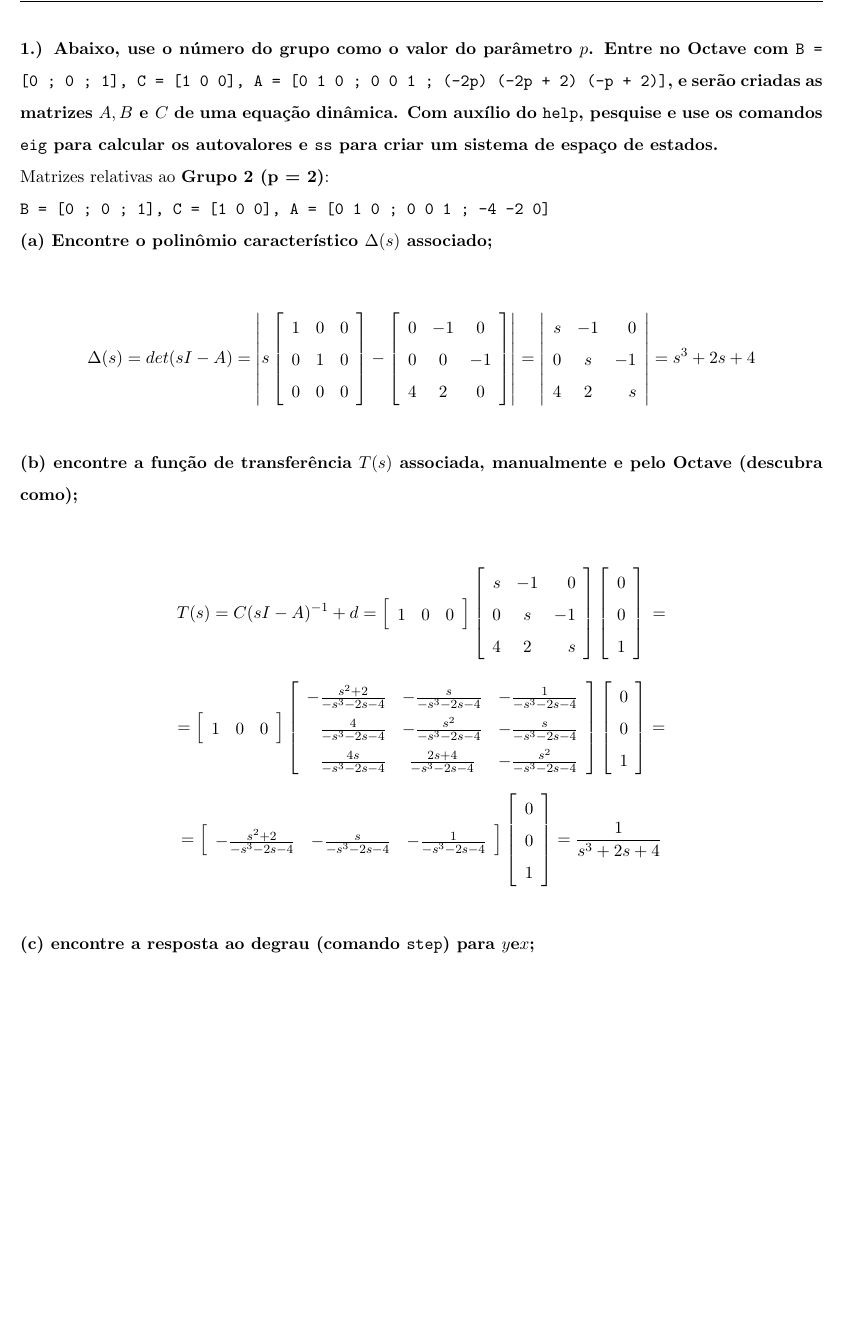
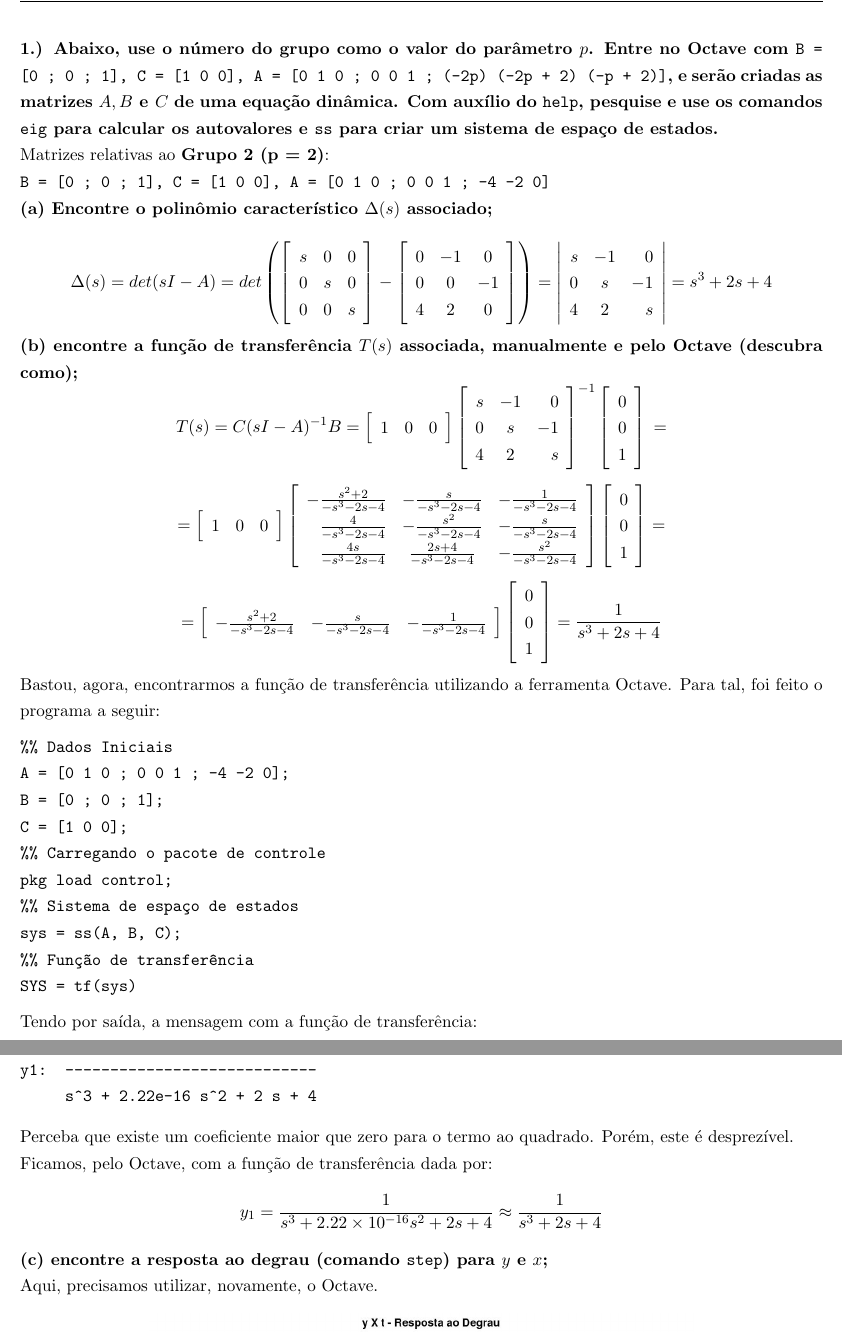
Before and after one commit to mhscardoso/Sig.Sistems, a LaTeX document (Trabalho 4/Trabalho4.tex): part of page 2 of 3 before the commit and two parts of pages 2 and 3 of 4 after it, the two joined at a grey line, cut so that both start at the same text, the shorter picture padded with empty space. Compiled offline with pdfLaTeX.

Commit message:
Question 1 - continue...

```diff
--- a/Trabalho 4/Trabalho4.tex
+++ b/Trabalho 4/Trabalho4.tex
@@ -14,7 +14,7 @@
 
 % Sets para outras partes
 \setlength{\parindent}{0pt}
-\setstretch{1.5}
+\setstretch{1.25}
 \DeclareMathOperator{\sen}{sen}
 
 %% Facilidades
@@ -63,14 +63,12 @@ Matrizes relativas ao \textbf{Grupo 2 (p = 2)}:
 
 \textbf{(a) Encontre o polinômio característico $\Delta(s)$ associado;}
 
-\vspace{\baselineskip}
-
 \[
-\Delta(s) = det(sI - A) = \left| s
+\Delta(s) = det(sI - A) = det\left(
 \left[ {\begin{array}{ccc}
-  1 & 0 & 0 \\
-  0 & 1 & 0 \\
-  0 & 0 & 0 \\
+  s & 0 & 0 \\
+  0 & s & 0 \\
+  0 & 0 & s \\
 \end{array} } \right]
 -
 \left[ {\begin{array}{ccc}
@@ -78,7 +76,7 @@ Matrizes relativas ao \textbf{Grupo 2 (p = 2)}:
     0 & 0 & -1 \\
     4 & 2 & 0 \\
   \end{array} } \right]
-  \right|
+  \right)
   =
   \left| \begin{array}{rcr}
     s & -1  & 0 \\
@@ -89,14 +87,9 @@ Matrizes relativas ao \textbf{Grupo 2 (p = 2)}:
   = s^3 + 2s + 4
 \]
 
-\vspace{\baselineskip}
-
 \textbf{(b) encontre a função de transferência $T(s)$ associada, manualmente e pelo Octave (descubra como);}
-
-\vspace{\baselineskip}
-
 \[
-  T(s) = C(sI - A)^{-1} + d =
+  T(s) = C(sI - A)^{-1}B =
   \left[ {\begin{array}{ccc}
     1 & 0 & 0 \\
   \end{array} } \right]
@@ -104,7 +97,7 @@ Matrizes relativas ao \textbf{Grupo 2 (p = 2)}:
     s & -1  & 0 \\
     0 & s & -1 \\
     4 & 2  & s \\
-  \end{array} \right]
+  \end{array} \right]^{-1}
   \left[ {\begin{array}{c}
     0 \\
     0 \\
@@ -143,6 +136,32 @@ Matrizes relativas ao \textbf{Grupo 2 (p = 2)}:
   = \frac{1}{s^3 + 2s + 4}
 \]
 
-\vspace{\baselineskip}
+Bastou, agora, encontrarmos a função de transferência utilizando a ferramenta Octave. Para tal, foi feito o programa a seguir:
+\begin{verbatim}
+%% Dados Iniciais
+A = [0 1 0 ; 0 0 1 ; -4 -2 0];
+B = [0 ; 0 ; 1];
+C = [1 0 0];
+%% Carregando o pacote de controle
+pkg load control;
+%% Sistema de espaço de estados
+sys = ss(A, B, C);
+%% Função de transferência
+SYS = tf(sys)
+\end{verbatim}
 
-\textbf{(c) encontre a resposta ao degrau (comando \texttt{step}) para $y \text{e} x$;}
+Tendo por saída, a mensagem com a função de transferência:
+\begin{verbatim}
+
+                  1
+y1:  ----------------------------
+     s^3 + 2.22e-16 s^2 + 2 s + 4
+\end{verbatim}
+Perceba que existe um coeficiente maior que zero para o termo ao quadrado. Porém, este é desprezível.
+
+Ficamos, pelo Octave, com a função de transferência dada por:
+\[y_1 = \frac{1}{s^3 + 2.22 \times 10^{-16} s^2 + 2s + 4} \approx \frac{1}{s^3 + 2s + 4}\]
+
+\textbf{(c) encontre a resposta ao degrau (comando \texttt{step}) para $y \text{ e } x$;}
+
+Aqui, precisamos utilizar, novamente, o Octave.
```
Also changed, not shown: Trabalho 4/Trabalho4.pdf, Trabalho 4/images/plot1c1.jpg (added), Trabalho 4/images/plot1c2.jpg (added), Trabalho 4/Trabalho4.tex (11 more changed lines), 2 other files.
